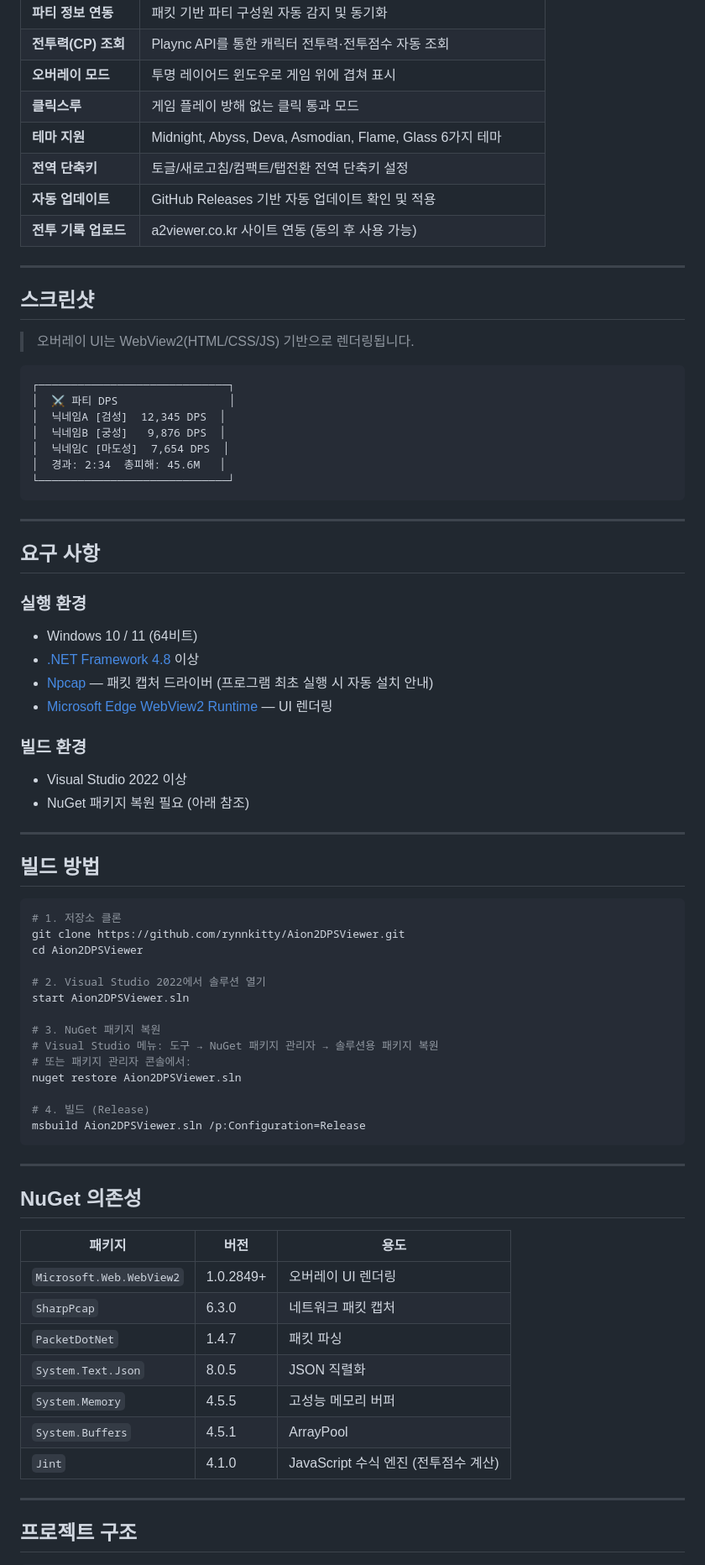
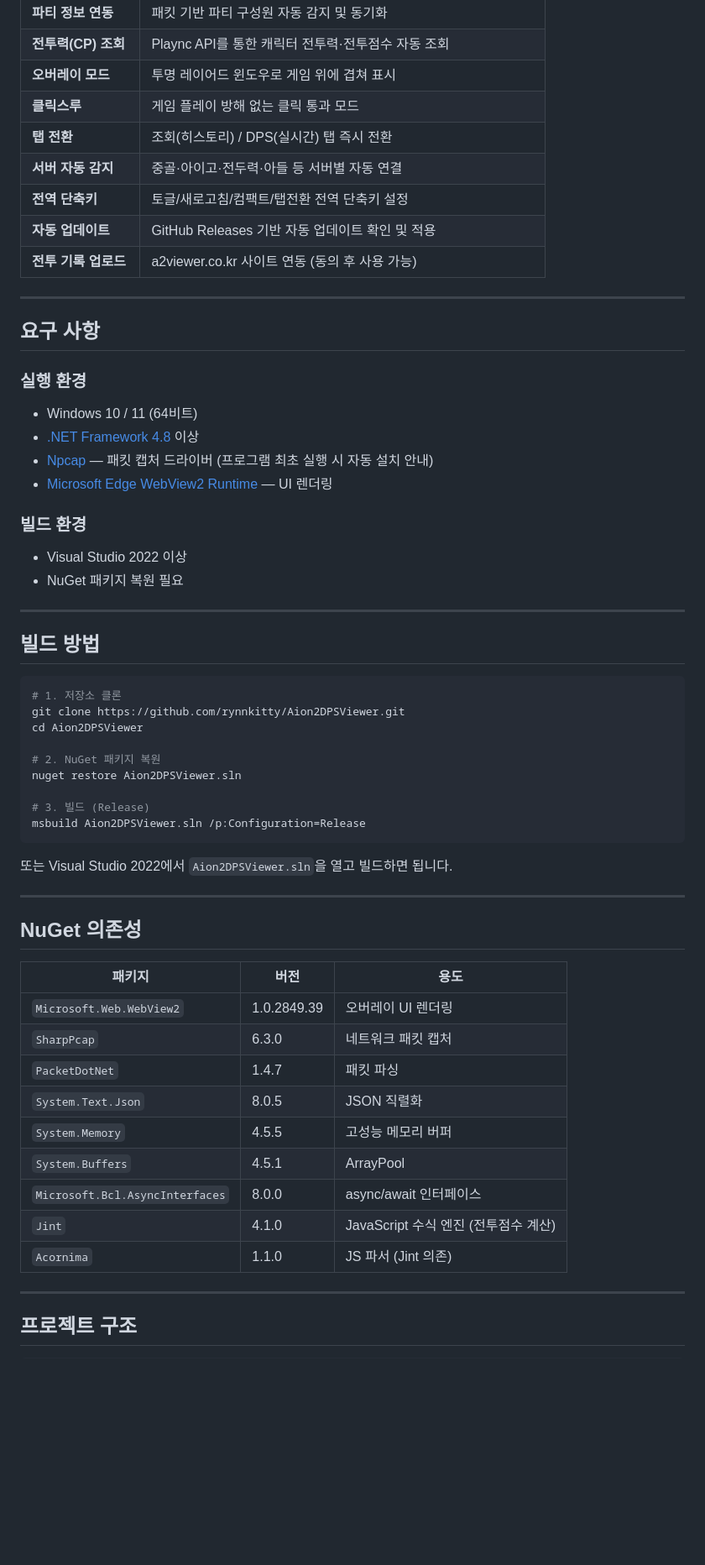
Before and after one commit to rynnkitty/Aion2DPSViewer, a Markdown page: README.md, the part around one of its changes. Shown at 84% size. Drawn GitHub-style; blank space fills up the shorter version.

Commit message:
Update README with screenshots, accurate dependencies, and resource file list
Co-Authored-By: Claude Sonnet 4.6 <noreply@anthropic.com>

````diff
--- a/README.md
+++ b/README.md
@@ -18,40 +33,27 @@
 | **전투력(CP) 조회** | Plaync API를 통한 캐릭터 전투력·전투점수 자동 조회 |
 | **오버레이 모드** | 투명 레이어드 윈도우로 게임 위에 겹쳐 표시 |
 | **클릭스루** | 게임 플레이 방해 없는 클릭 통과 모드 |
-| **테마 지원** | Midnight, Abyss, Deva, Asmodian, Flame, Glass 6가지 테마 |
+| **탭 전환** | 조회(히스토리) / DPS(실시간) 탭 즉시 전환 |
+| **서버 자동 감지** | 중골·아이고·전두력·아들 등 서버별 자동 연결 |
 | **전역 단축키** | 토글/새로고침/컴팩트/탭전환 전역 단축키 설정 |
 | **자동 업데이트** | GitHub Releases 기반 자동 업데이트 확인 및 적용 |
 | **전투 기록 업로드** | a2viewer.co.kr 사이트 연동 (동의 후 사용 가능) |
 
 ---
 
-## 스크린샷
-
-> 오버레이 UI는 WebView2(HTML/CSS/JS) 기반으로 렌더링됩니다.
-
-```
-┌─────────────────────────────┐
-│  ⚔ 파티 DPS                 │
-│  닉네임A [검성]  12,345 DPS  │
-│  닉네임B [궁성]   9,876 DPS  │
-│  닉네임C [마도성]  7,654 DPS  │
-│  경과: 2:34  총피해: 45.6M   │
-└─────────────────────────────┘
-```
-
----
-
 ## 요구 사항
 
 ### 실행 환경
+
 - Windows 10 / 11 (64비트)
 - [.NET Framework 4.8](https://dotnet.microsoft.com/download/dotnet-framework/net48) 이상
 - [Npcap](https://npcap.com/) — 패킷 캡처 드라이버 (프로그램 최초 실행 시 자동 설치 안내)
 - [Microsoft Edge WebView2 Runtime](https://developer.microsoft.com/microsoft-edge/webview2/) — UI 렌더링
 
 ### 빌드 환경
+
 - Visual Studio 2022 이상
-- NuGet 패키지 복원 필요 (아래 참조)
+- NuGet 패키지 복원 필요
 
 ---
 
@@ -62,17 +64,14 @@
 git clone https://github.com/rynnkitty/Aion2DPSViewer.git
 cd Aion2DPSViewer
 
-# 2. Visual Studio 2022에서 솔루션 열기
-start Aion2DPSViewer.sln
-
-# 3. NuGet 패키지 복원
-# Visual Studio 메뉴: 도구 → NuGet 패키지 관리자 → 솔루션용 패키지 복원
-# 또는 패키지 관리자 콘솔에서:
+# 2. NuGet 패키지 복원
 nuget restore Aion2DPSViewer.sln
 
-# 4. 빌드 (Release)
+# 3. 빌드 (Release)
 msbuild Aion2DPSViewer.sln /p:Configuration=Release
 ```
+
+또는 Visual Studio 2022에서 `Aion2DPSViewer.sln`을 열고 빌드하면 됩니다.
 
 ---
 
@@ -80,13 +79,15 @@ msbuild Aion2DPSViewer.sln /p:Configuration=Release
 
 | 패키지 | 버전 | 용도 |
 |---|---|---|
-| `Microsoft.Web.WebView2` | 1.0.2849+ | 오버레이 UI 렌더링 |
+| `Microsoft.Web.WebView2` | 1.0.2849.39 | 오버레이 UI 렌더링 |
 | `SharpPcap` | 6.3.0 | 네트워크 패킷 캡처 |
 | `PacketDotNet` | 1.4.7 | 패킷 파싱 |
 | `System.Text.Json` | 8.0.5 | JSON 직렬화 |
 | `System.Memory` | 4.5.5 | 고성능 메모리 버퍼 |
 | `System.Buffers` | 4.5.1 | ArrayPool |
+| `Microsoft.Bcl.AsyncInterfaces` | 8.0.0 | async/await 인터페이스 |
 | `Jint` | 4.1.0 | JavaScript 수식 엔진 (전투점수 계산) |
+| `Acornima` | 1.1.0 | JS 파서 (Jint 의존) |
 
 ---
 
````
Also changed, not shown: other parts of README.md (+34 -9 lines).
